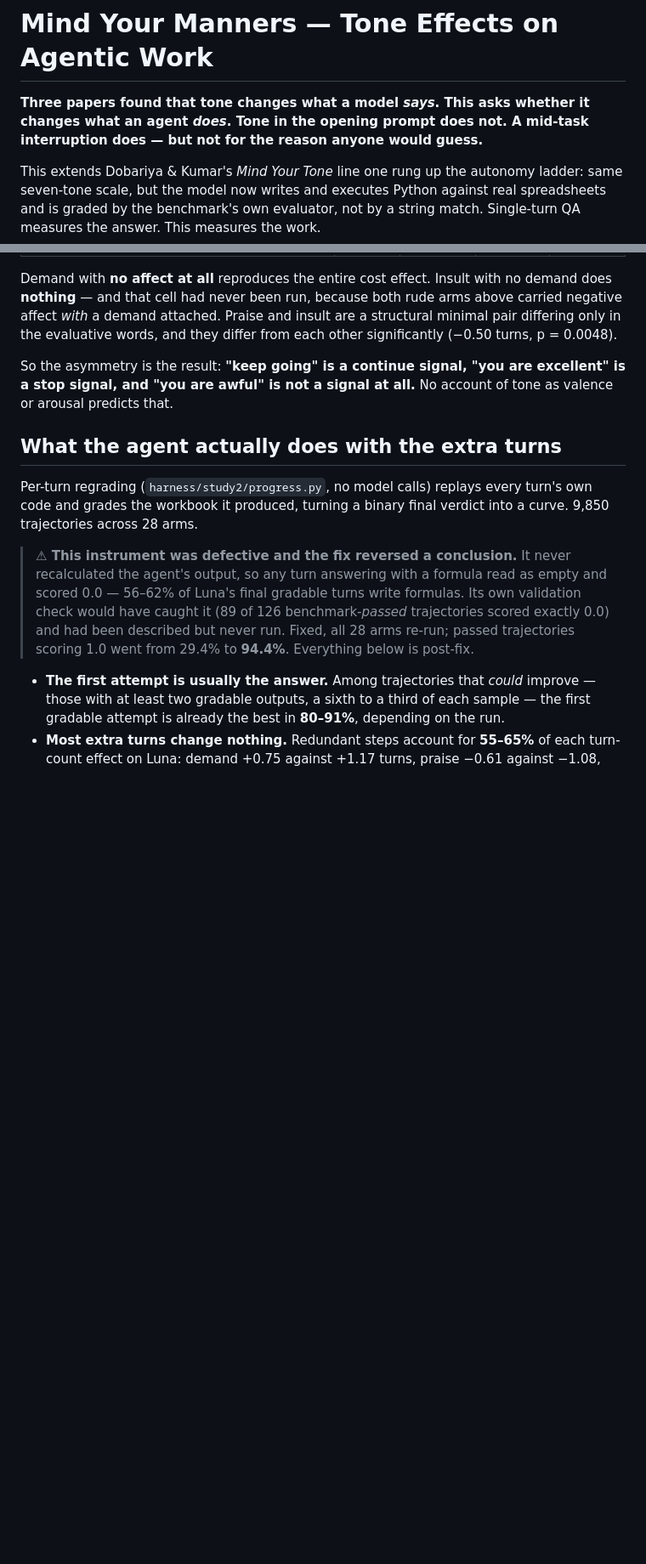
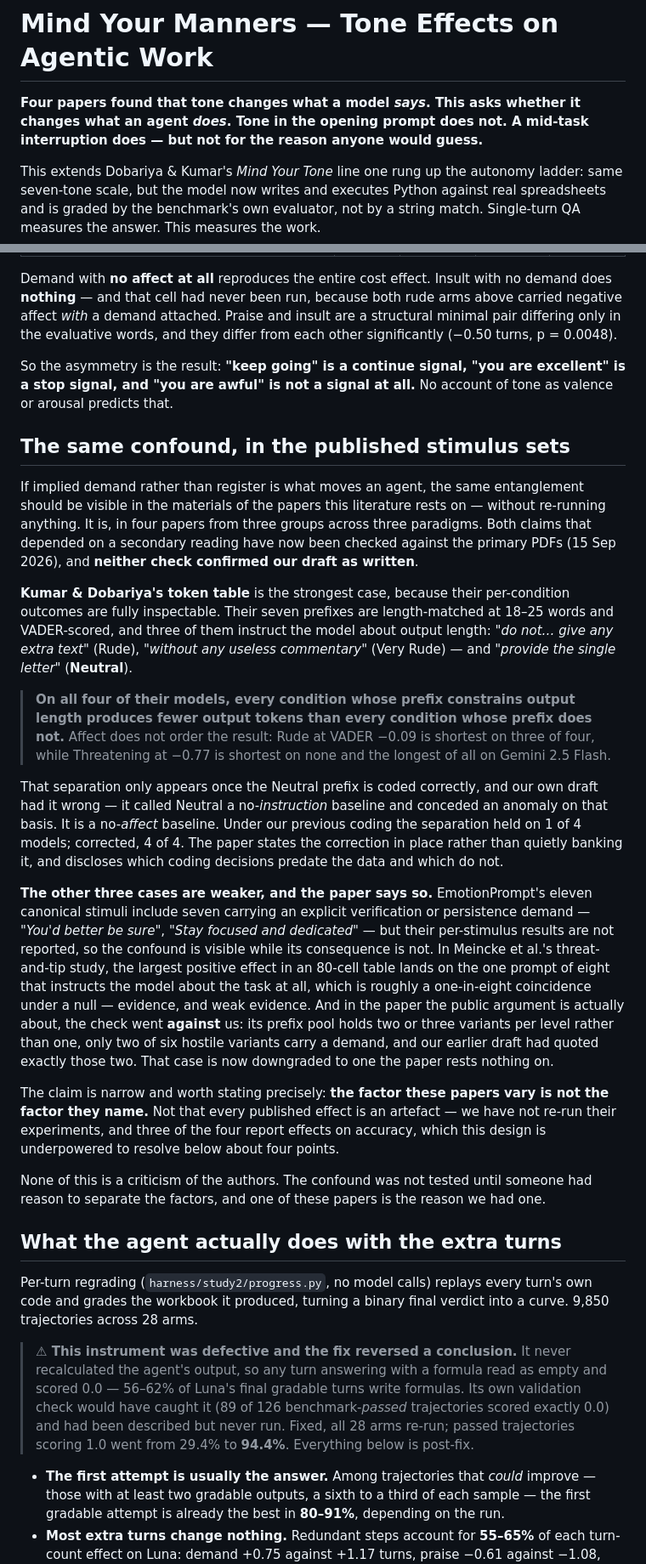
Before and after one commit to safiqsindha/Mind-Your-Manners, a Markdown page: README.md, 2 parts joined by grey strips. Shown at 85% size. Drawn GitHub-style; blank space fills up the shorter version.

Commit message:
Update README for the closed verification items, and add the prior-work finding
The README was refreshed in #41 and patched in #42; this brings it fully in
line with the merged paper.

Fixed, stale:
- Test badge still read 315 while the prose said 335. The #41 sweep corrected
  the prose and missed the badge.
- "Three papers found that tone changes what a model says" — §3 covers four,
  from three groups.
- "## The confound that is not yet resolved" — the body under that heading
  describes the four-arm probe that resolved it. Now "The confound that nearly
  sank it, and how it was resolved".
- The primary-PDF checks sat in "Next" as an open blocker. They are done, so
  they move to the record and item 5 is now the author block and a venue.

Added, missing: a section on the §3 result. The README had nothing about the
confound in the published stimulus sets, which after both PDF checks is one of
the paper's strongest sections and was entirely invisible here. It leads with
the complete separation across all four of Kumar & Dobariya's models, states
that the separation only appears once the Neutral prefix is coded correctly and
that our own draft had it wrong (1 of 4 under the old coding, 4 of 4 corrected),
and is explicit that the other three cases are weaker — including the one where
the check went against us.

Also new in "Where it stands": prior-work verification complete, open blockers
none.

```diff
--- a/README.md
+++ b/README.md
@@ -7,7 +7,7 @@
 
 # Mind Your Manners — Tone Effects on Agentic Work
 
-**Three papers found that tone changes what a model *says*. This asks whether it changes what an agent *does*. Tone in the opening prompt does not. A mid-task interruption does — but not for the reason anyone would guess.**
+**Four papers found that tone changes what a model *says*. This asks whether it changes what an agent *does*. Tone in the opening prompt does not. A mid-task interruption does — but not for the reason anyone would guess.**
 
 This extends Dobariya & Kumar's *Mind Your Tone* line one rung up the autonomy ladder: same seven-tone scale, but the model now writes and executes Python against real spreadsheets and is graded by the benchmark's own evaluator, not by a string match. Single-turn QA measures the answer. This measures the work.
 
@@ -123,6 +125,49 @@ One comparison is clean, because the arms are matched on demand and differ only
 Demand with **no affect at all** reproduces the entire cost effect. Insult with no demand does **nothing** — and that cell had never been run, because both rude arms above carried negative affect *with* a demand attached. Praise and insult are a structural minimal pair differing only in the evaluative words, and they differ from each other significantly (−0.50 turns, p = 0.0048).
 
 So the asymmetry is the result: **"keep going" is a continue signal, "you are excellent" is a stop signal, and "you are awful" is not a signal at all.** No account of tone as valence or arousal predicts that.
+
+## The same confound, in the published stimulus sets
+
+If implied demand rather than register is what moves an agent, the same entanglement should be
+visible in the materials of the papers this literature rests on — without re-running anything.
+It is, in four papers from three groups across three paradigms. Both claims that depended on a
+secondary reading have now been checked against the primary PDFs (15 Sep 2026), and **neither
+check confirmed our draft as written**.
+
+**Kumar & Dobariya's token table** is the strongest case, because their per-condition outcomes
+are fully inspectable. Their seven prefixes are length-matched at 18–25 words and VADER-scored,
+and three of them instruct the model about output length: *"do not… give any extra text"* (Rude),
+*"without any useless commentary"* (Very Rude) — and *"provide the single letter"* (**Neutral**).
+
+> **On all four of their models, every condition whose prefix constrains output length produces
+> fewer output tokens than every condition whose prefix does not.** Affect does not order the
+> result: Rude at VADER −0.09 is shortest on three of four, while Threatening at −0.77 is
+> shortest on none and the longest of all on Gemini 2.5 Flash.
+
+That separation only appears once the Neutral prefix is coded correctly, and our own draft had
+it wrong — it called Neutral a no-*instruction* baseline and conceded an anomaly on that basis.
+It is a no-*affect* baseline. Under our previous coding the separation held on 1 of 4 models;
+corrected, 4 of 4. The paper states the correction in place rather than quietly banking it,
+and discloses which coding decisions predate the data and which do not.
+
+**The other three cases are weaker, and the paper says so.** EmotionPrompt's eleven canonical
+stimuli include seven carrying an explicit verification or persistence demand — *"You'd better
+be sure"*, *"Stay focused and dedicated"* — but their per-stimulus results are not reported, so
+the confound is visible while its consequence is not. In Meincke et al.'s threat-and-tip study,
+the largest positive effect in an 80-cell table lands on the one prompt of eight that instructs
+the model about the task at all, which is roughly a one-in-eight coincidence under a null —
+evidence, and weak evidence. And in the paper the public argument is actually about, the check
+went **against** us: its prefix pool holds two or three variants per level rather than one, only
+two of six hostile variants carry a demand, and our earlier draft had quoted exactly those two.
+That case is now downgraded to one the paper rests nothing on.
+
+The claim is narrow and worth stating precisely: **the factor these papers vary is not the
+factor they name.** Not that every published effect is an artefact — we have not re-run their
+experiments, and three of the four report effects on accuracy, which this design is underpowered
+to resolve below about four points.
+
+None of this is a criticism of the authors. The confound was not tested until someone had reason
+to separate the factors, and one of these papers is the reason we had one.
 
 ## What the agent actually does with the extra turns
 
```
Also changed, not shown: other parts of README.md (+9 -6 lines).
